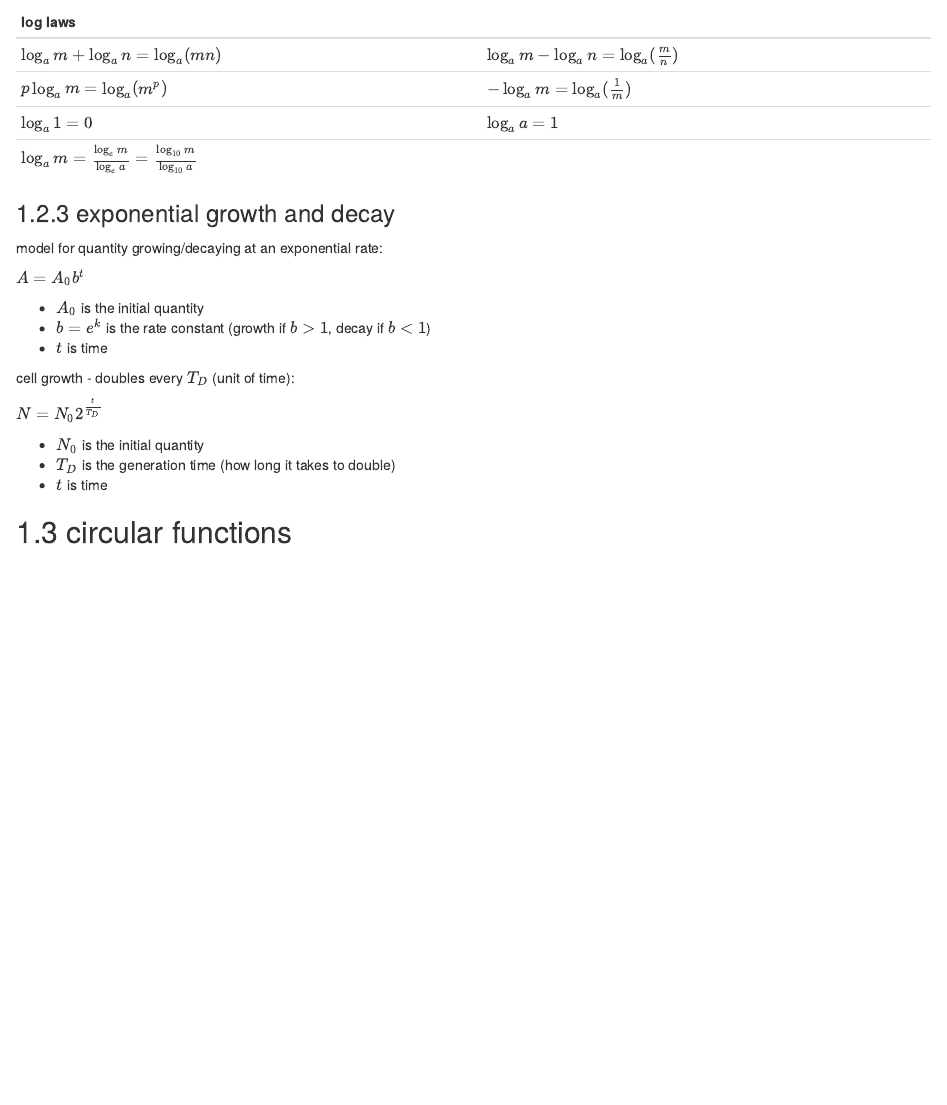
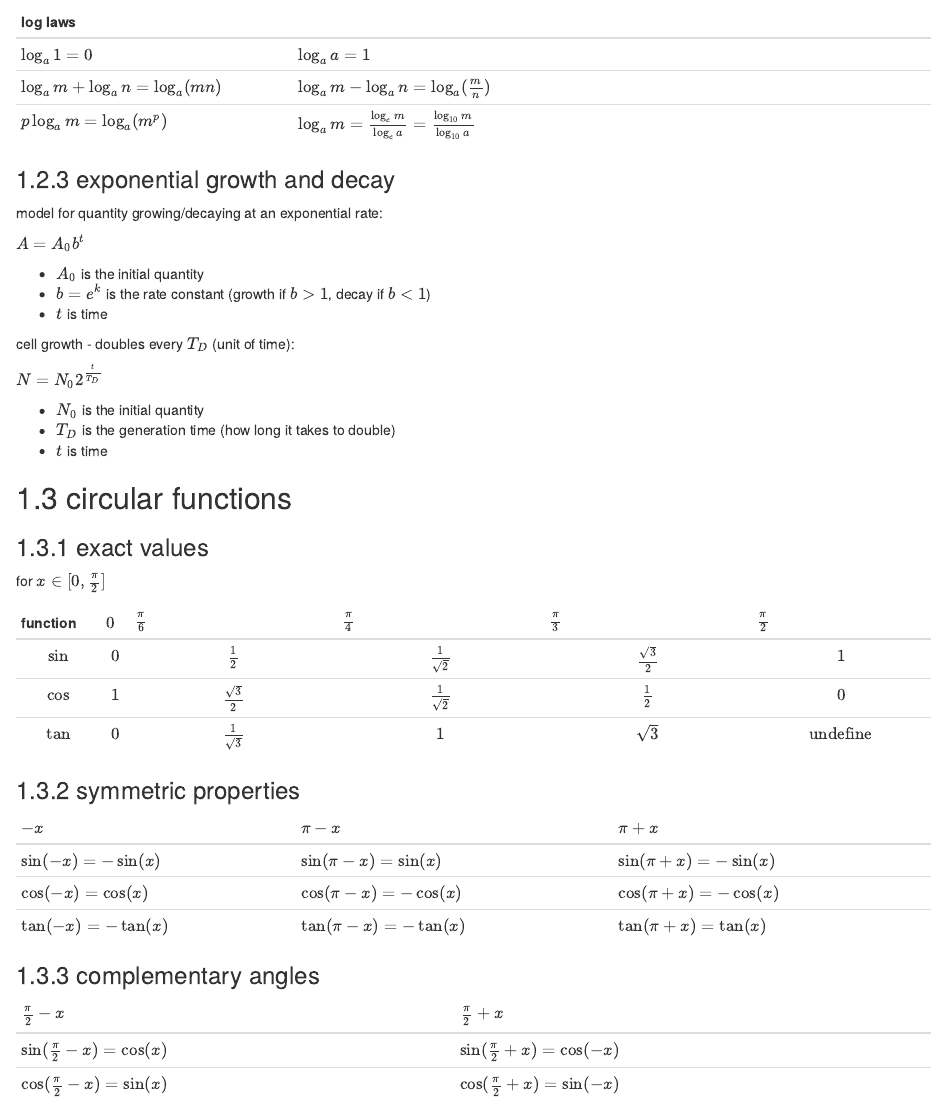
Before and after one commit to briano1905/vce-notes, an R Markdown document (methods-34/03-more-functions.rmd): the page in a window 1100 px wide, from 560 px down. Rendered offline with R 4.5, knitr and Pandoc, with nearby package versions; drawn as R Markdown's standard HTML page in place of the format the file asks for.

Commit message:
circular function properties

````diff
--- a/methods-34/03-more-functions.rmd
+++ b/methods-34/03-more-functions.rmd
@@ -44,12 +44,11 @@ for $a\in{}R^+\setminus\{1\}$, the graph $y=\log_ax$ has the following propertie
 desmos("f(x)=\\log_2{x}$g(x)=\\log_e{x}$h(x)=\\log_{10}{x}")
 ```
 
-| log laws                     |                                       |
-| ---------------------------- | ------------------------------------- |
-| $\log_am+\log_an=\log_a(mn)$ | $\log_am-\log_an=\log_a(\frac{m}{n})$ |
-| $p\log_am=\log_a(m^p)$       | $-\log_am=\log_a(\frac{1}{m})$        |
-| $\log_a1=0$                  | $\log_aa=1$                           |
-| $\log_am=\frac{\log_em}{\log_ea}=\frac{\log_{10}m}{\log_{10}a}$ |    |
+| log laws                     |                                                                 |
+| ---------------------------- | --------------------------------------------------------------- |
+| $\log_a1=0$                  | $\log_aa=1$                                                     |
+| $\log_am+\log_an=\log_a(mn)$ | $\log_am-\log_an=\log_a(\frac{m}{n})$                           |
+| $p\log_am=\log_a(m^p)$       | $\log_am=\frac{\log_em}{\log_ea}=\frac{\log_{10}m}{\log_{10}a}$ |
 
 ### exponential growth and decay
 
@@ -74,3 +73,32 @@ $N=N_02^{\frac{t}{T_D}}$
 ```{r echo=FALSE}
 desmos("f(x)=\\sin(x)$g(x)=\\cos(x)$h(x)=\\tan(x)")
 ```
+
+### exact values
+
+for $x\in{[0,\frac{\pi}{2}]}$
+
+| function | $0$ | $\frac{\pi}{6}$      | $\frac{\pi}{4}$      | $\frac{\pi}{3}$      | $\frac{\pi}{2}$   |
+| :------: | :-: | :------------------: | :------------------: | :------------------: | :---------------: |
+| $\sin$   | $0$ | $\frac{1}{2}$        | $\frac{1}{\sqrt{2}}$ | $\frac{\sqrt{3}}{2}$ | $1$               |
+| $\cos$   | $1$ | $\frac{\sqrt{3}}{2}$ | $\frac{1}{\sqrt{2}}$ | $\frac{1}{2}$        | $0$               |
+| $\tan$   | $0$ | $\frac{1}{\sqrt{3}}$ | $1$                  | $\sqrt{3}$           | $\text{undefine}$ |
+
+```{r echo=FALSE}
+desmos("x^2+y^2=100$\\left(10\\cos\\left(t\\right),10\\sin\\left(t\\right)\\right)$t=0")
+```
+
+### symmetric properties
+
+| $-x$                | $\pi-x$                | $\pi+x$                |
+| ------------------- | ---------------------- | ---------------------- |
+| $\sin(-x)=-\sin(x)$ | $\sin(\pi-x)=\sin(x)$  | $\sin(\pi+x)=-\sin(x)$ |
+| $\cos(-x)=\cos(x)$  | $\cos(\pi-x)=-\cos(x)$ | $\cos(\pi+x)=-\cos(x)$ |
+| $\tan(-x)=-\tan(x)$ | $\tan(\pi-x)=-\tan(x)$ | $\tan(\pi+x)=\tan(x)$  |
+
+### complementary angles
+
+| $\frac{\pi}{2}-x$               | $\frac{\pi}{2}+x$                |
+| ------------------------------- | -------------------------------- |
+| $\sin(\frac{\pi}{2}-x)=\cos(x)$ | $\sin(\frac{\pi}{2}+x)=\cos(-x)$ |
+| $\cos(\frac{\pi}{2}-x)=\sin(x)$ | $\cos(\frac{\pi}{2}+x)=\sin(-x)$ |
````
Also changed, not shown: methods-34/02-polynomial.rmd (+8 -8 lines), 7 other files.
